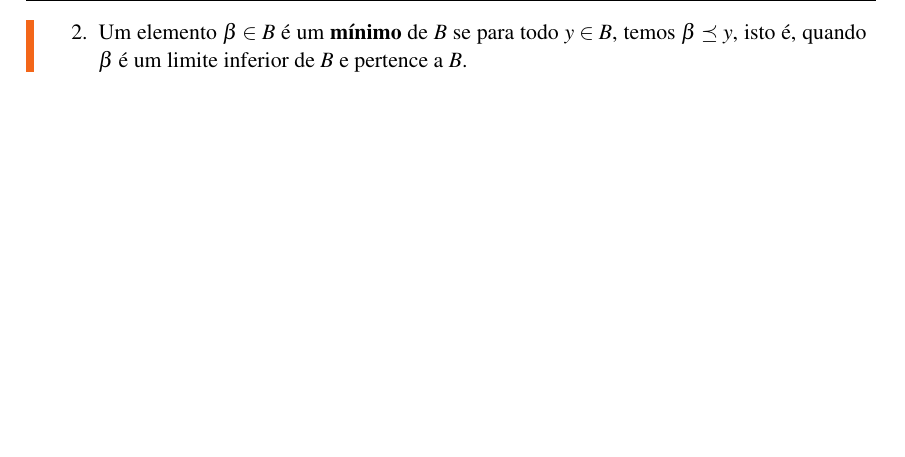
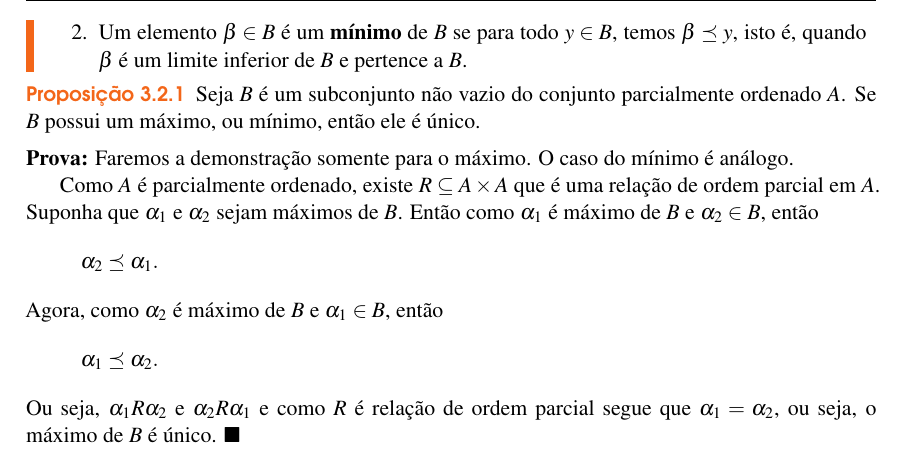
Before and after one commit to jfreitasunb/Algebra-1, a LaTeX book (Algebra_1.tex, which reads relacoes-e-funcoes.tex): part of page 23 of 26, cut so that both start at the same text, the shorter picture padded with empty space. Compiled offline with XeLaTeX.

Commit message:
Proposição e prova da unicidade do máximo e mínimo.

```diff
--- a/relacoes-e-funcoes.tex
+++ b/relacoes-e-funcoes.tex
@@ -563,6 +563,24 @@ Para denotar que $(x,y) \in R$ e que $x \ne y$ usaremos a notação $x \prec y\
 	\end{enumerate}
 \end{definicoes}
 
+\begin{proposicao}
+	Seja $B$ é um subconjunto não vazio do conjunto parcialmente ordenado $A$. Se $B$ possui um máximo, ou mínimo, então ele é único.
+\end{proposicao}
+\begin{prova}
+	Faremos a demonstração somente para o máximo. O caso do mínimo é análogo.
+
+	Como $A$ é parcialmente ordenado, existe $R \sub A \times A$ que é uma relação de ordem parcial em $A$.
+	Suponha que $\alpha_1$ e $\alpha_2$ sejam máximos de $B$. Então como $\alpha_1$ é máximo de $B$ e $\alpha_2 \in B$, então
+	\begin{align*}
+		\alpha_2 \preceq \alpha_1.
+	\end{align*}
+	Agora, como $\alpha_2$ é máximo de $B$ e $\alpha_1 \in B$, então
+	\begin{align*}
+		\alpha_1 \preceq \alpha_2.
+	\end{align*}
+	Ou seja, $\alpha_1 R \alpha_2$ e $\alpha_2R\alpha_1$ e como $R$ é relação de ordem parcial segue que $\alpha_1 = \alpha_2$, ou seja, o máximo de $B$ é único.
+\end{prova}
+
 % section relações_de_ordem (end)
 
 % \section{Fun{\c c}{\~o}es}
```
